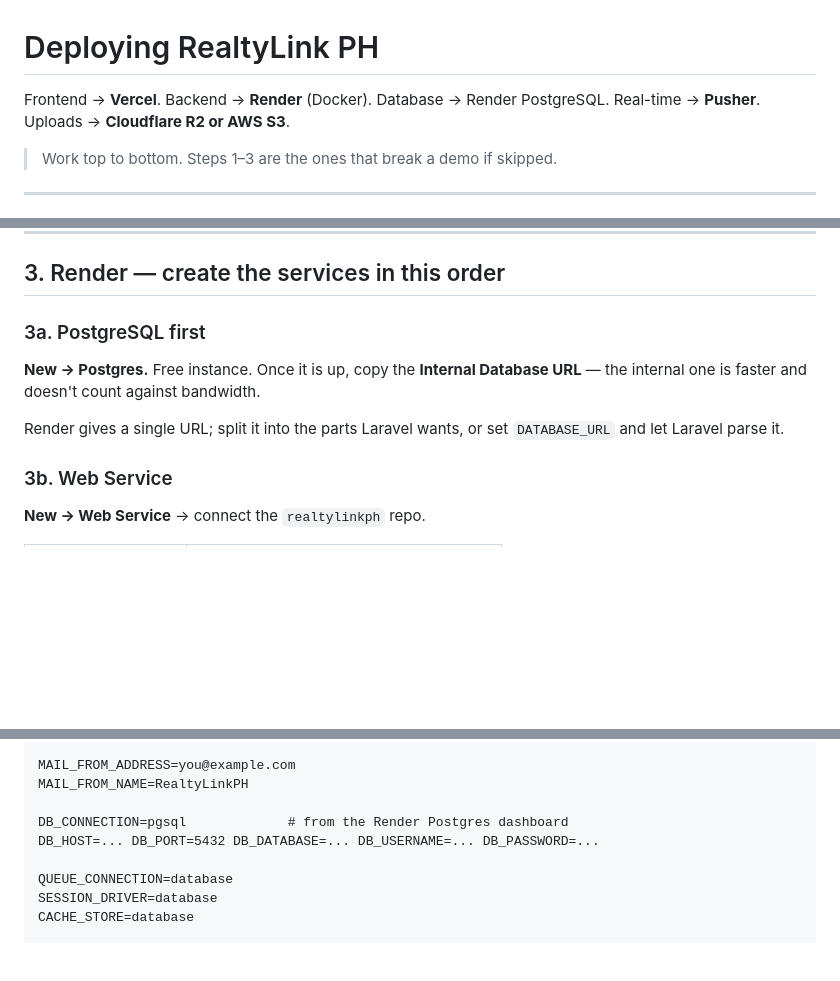
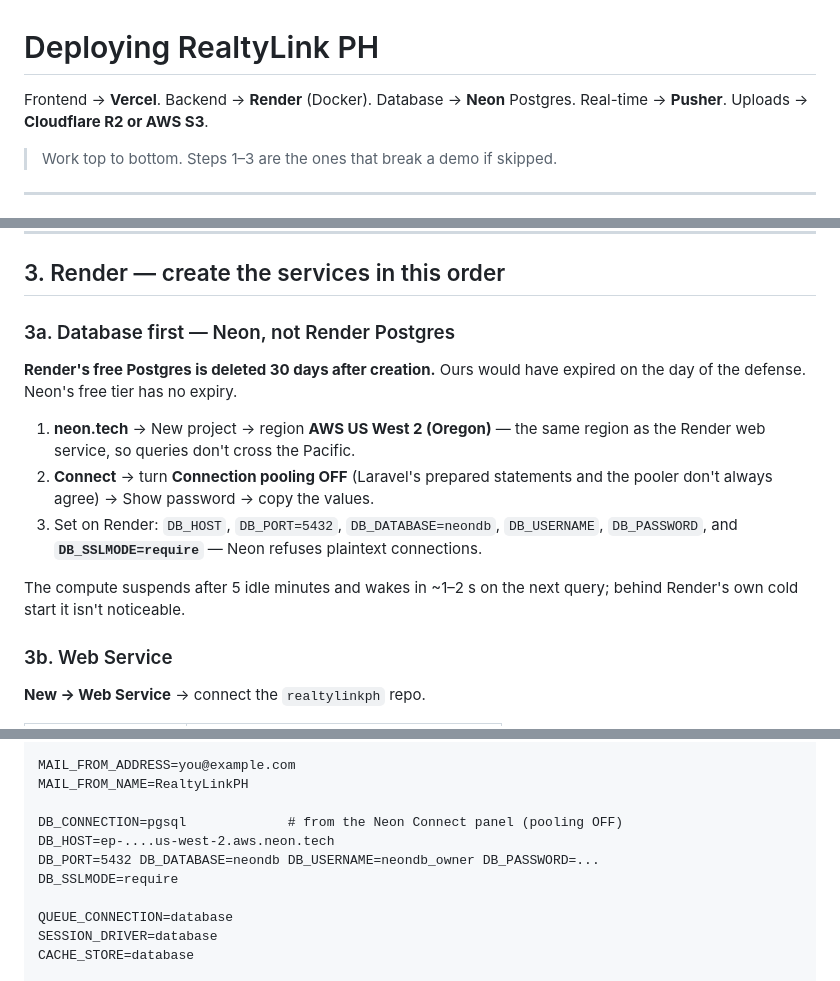
Before and after one commit to codex0315-oss/realtylinkph, a Markdown page: DEPLOYMENT.md, 3 parts joined by grey strips. Rendered like a GitHub page; blank space fills up the shorter version.

Commit message:
DEPLOYMENT.md: database is Neon, not Render Postgres
Render's free Postgres is deleted 30 days after creation, which landed on
the capstone defense date. Neon's free tier has no expiry and offers the
same AWS Oregon region as the web service.

Co-Authored-By: Claude Opus 5 <noreply@anthropic.com>

```diff
--- a/DEPLOYMENT.md
+++ b/DEPLOYMENT.md
@@ -1,6 +1,6 @@
 # Deploying RealtyLink PH
 
-Frontend → **Vercel**. Backend → **Render** (Docker). Database → Render PostgreSQL.
+Frontend → **Vercel**. Backend → **Render** (Docker). Database → **Neon** Postgres.
 Real-time → **Pusher**. Uploads → **Cloudflare R2 or AWS S3**.
 
 > Work top to bottom. Steps 1–3 are the ones that break a demo if skipped.
@@ -124,13 +124,21 @@ Skipping Pusher is survivable — messages then need a refresh to appear.
 
 ## 3. Render — create the services in this order
 
-### 3a. PostgreSQL first
+### 3a. Database first — Neon, not Render Postgres
 
-**New → Postgres.** Free instance. Once it is up, copy the **Internal Database
-URL** — the internal one is faster and doesn't count against bandwidth.
+**Render's free Postgres is deleted 30 days after creation.** Ours would have
+expired on the day of the defense. Neon's free tier has no expiry.
 
-Render gives a single URL; split it into the parts Laravel wants, or set
-`DATABASE_URL` and let Laravel parse it.
+1. **neon.tech** → New project → region **AWS US West 2 (Oregon)** — the same
+   region as the Render web service, so queries don't cross the Pacific.
+2. **Connect** → turn **Connection pooling OFF** (Laravel's prepared statements
+   and the pooler don't always agree) → Show password → copy the values.
+3. Set on Render: `DB_HOST`, `DB_PORT=5432`, `DB_DATABASE=neondb`,
+   `DB_USERNAME`, `DB_PASSWORD`, and **`DB_SSLMODE=require`** — Neon refuses
+   plaintext connections.
+
+The compute suspends after 5 idle minutes and wakes in ~1–2 s on the next
+query; behind Render's own cold start it isn't noticeable.
 
 ### 3b. Web Service
 
@@ -166,8 +174,10 @@ LOG_LEVEL=warning               #   container, invisible in Render's log viewer
 MAIL_FROM_ADDRESS=you@example.com
 MAIL_FROM_NAME=RealtyLinkPH
 
-DB_CONNECTION=pgsql             # from the Render Postgres dashboard
-DB_HOST=... DB_PORT=5432 DB_DATABASE=... DB_USERNAME=... DB_PASSWORD=...
+DB_CONNECTION=pgsql             # from the Neon Connect panel (pooling OFF)
+DB_HOST=ep-....us-west-2.aws.neon.tech
+DB_PORT=5432 DB_DATABASE=neondb DB_USERNAME=neondb_owner DB_PASSWORD=...
+DB_SSLMODE=require
 
 QUEUE_CONNECTION=database
 SESSION_DRIVER=database
```
